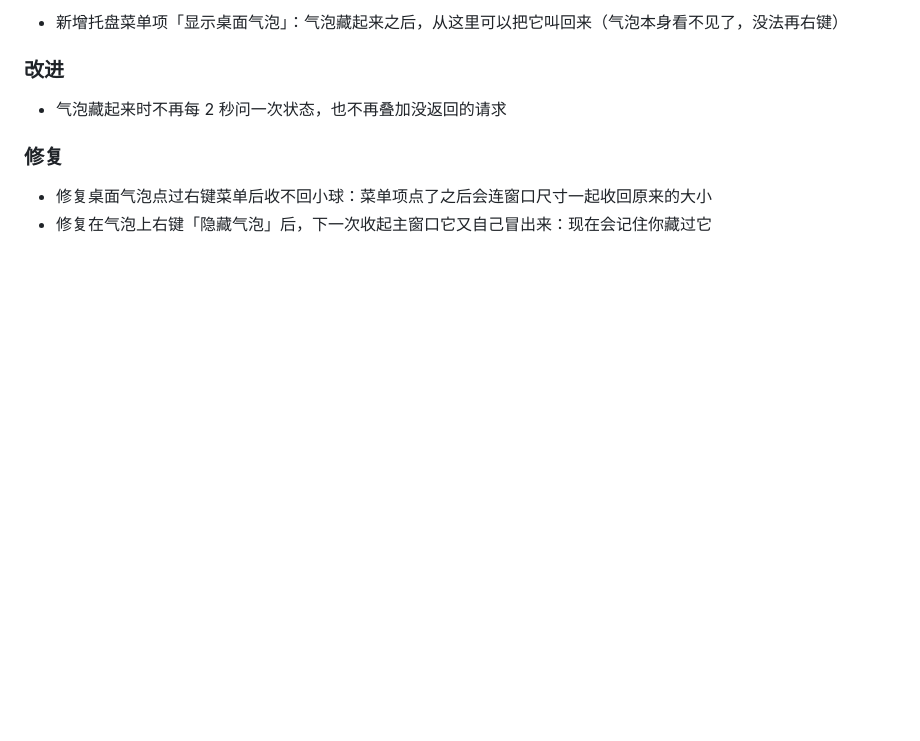
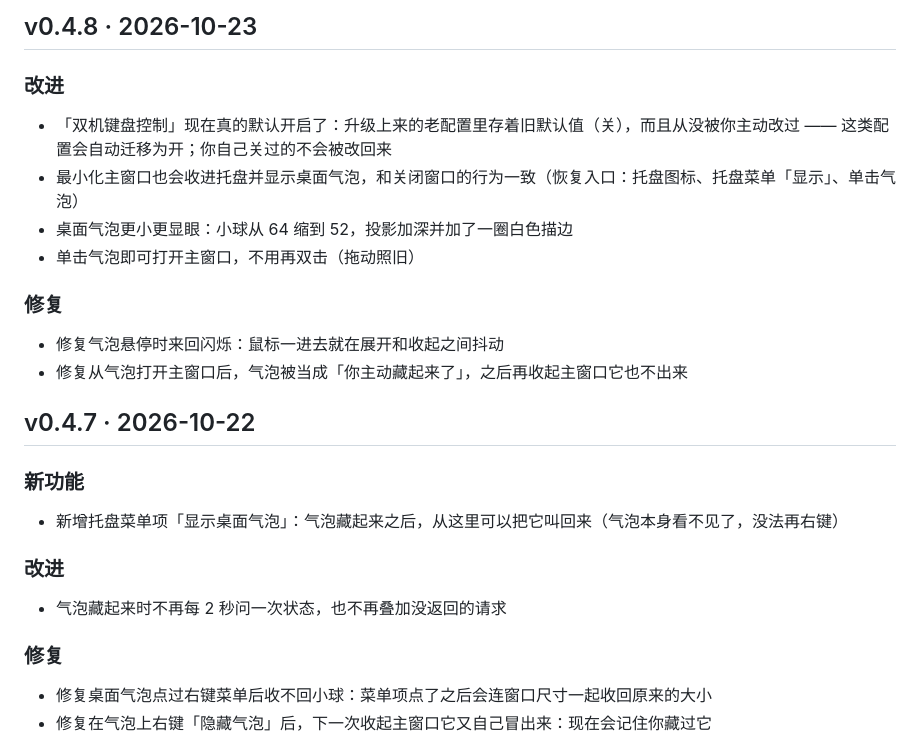
Before and after one commit to mackhan/mackhan.github.io, a Markdown page: content/changelog/kvmini.md, the part around the change. Rendered like a GitHub page; blank space fills up the shorter version.

Commit message:
KVMini v0.4.8：最小化也收进托盘 + 双机键盘控制老配置迁移 + 气泡交互修复

```diff
--- a/content/changelog/kvmini.md
+++ b/content/changelog/kvmini.md
@@ -4,6 +4,20 @@
 可以用 tools/import_changelog.py 生成草稿再改写。新版本加在最上面。
 新版本通常由 tools/sync_kvmini.py 从 KVMini 的 pages/manifest.json 同步（中英文一起写），同步后按上面的口径改写。
 -->
+
+## v0.4.8 · 2026-10-23
+
+### 改进
+
+- 「双机键盘控制」现在真的默认开启了：升级上来的老配置里存着旧默认值（关），而且从没被你主动改过 —— 这类配置会自动迁移为开；你自己关过的不会被改回来
+- 最小化主窗口也会收进托盘并显示桌面气泡，和关闭窗口的行为一致（恢复入口：托盘图标、托盘菜单「显示」、单击气泡）
+- 桌面气泡更小更显眼：小球从 64 缩到 52，投影加深并加了一圈白色描边
+- 单击气泡即可打开主窗口，不用再双击（拖动照旧）
+
+### 修复
+
+- 修复气泡悬停时来回闪烁：鼠标一进去就在展开和收起之间抖动
+- 修复从气泡打开主窗口后，气泡被当成「你主动藏起来了」，之后再收起主窗口它也不出来
 
 ## v0.4.7 · 2026-10-22
 
```
Also changed, not shown: 1 other file.
